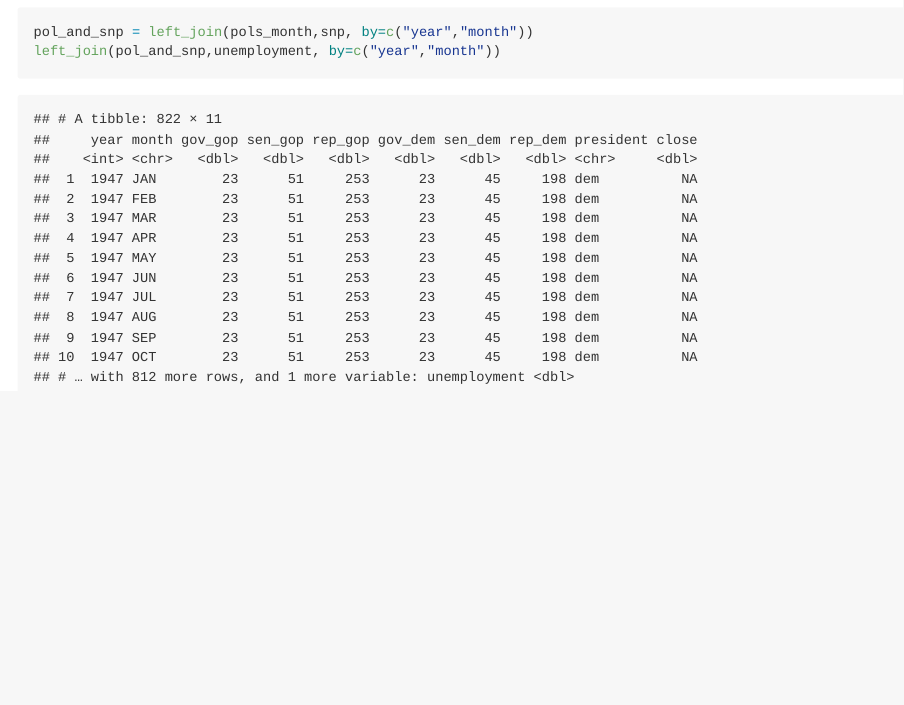
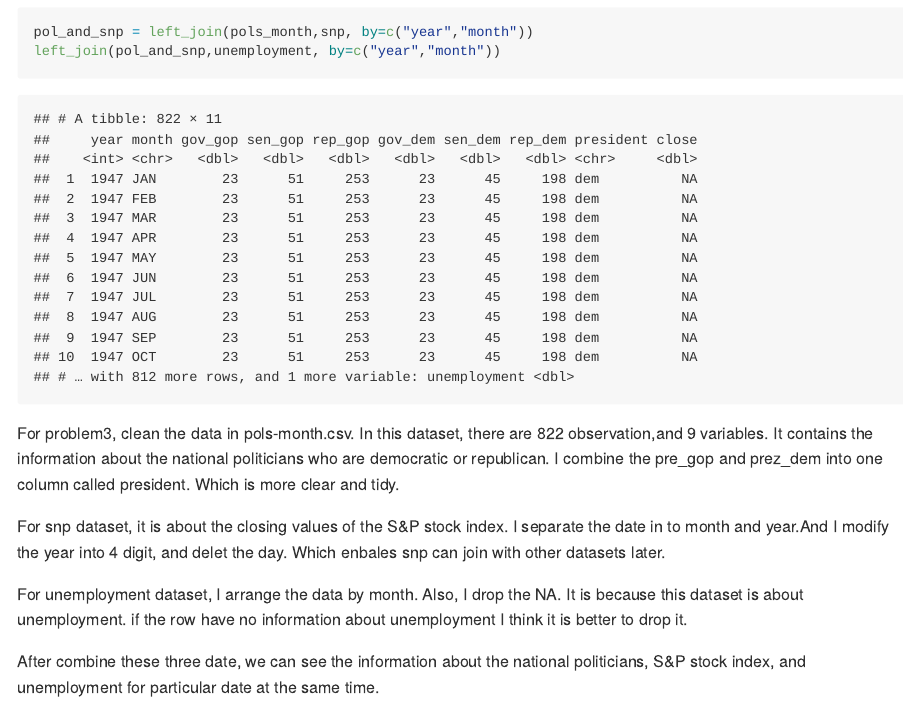
Before and after one commit to dengjiahe/p8105_hw2_jd3924, an R Markdown document (p8105_hw2_jd3924.Rmd): the page in a window 1100 px wide, from 9260 px down. The pictures show the output file p8105_hw2_jd3924.md that the author committed with the source, drawn offline in the style of GitHub.

Commit message:
Final Version

````diff
--- a/p8105_hw2_jd3924.Rmd
+++ b/p8105_hw2_jd3924.Rmd
@@ -175,3 +175,20 @@ unemployment
 pol_and_snp = left_join(pols_month,snp, by=c("year","month"))
 left_join(pol_and_snp,unemployment, by=c("year","month"))
 ```
+For problem3, clean the data in pols-month.csv.
+In this dataset, there are 822 observation,and 9 variables.
+It contains the information about the national politicians who are democratic or republican.
+I combine the pre_gop and prez_dem into one column called president.
+Which is more clear and tidy.
+
+For snp dataset, it is about the closing values of the S&P stock index.
+I separate the date in to month and year.And I modify the year into 4 digit, and delet the day.
+Which enbales snp can join with other datasets later.
+
+For unemployment dataset, I arrange the data by month.
+Also, I drop the NA.
+It is because this dataset is about unemployment.
+if the row have no information about unemployment
+I think it is better to drop it.
+
+After combine these three date, we can see the information about the national politicians, S&P stock index, and unemployment for particular date at the same time.
````
Also changed, not shown: p8105_hw2_jd3924.md.
